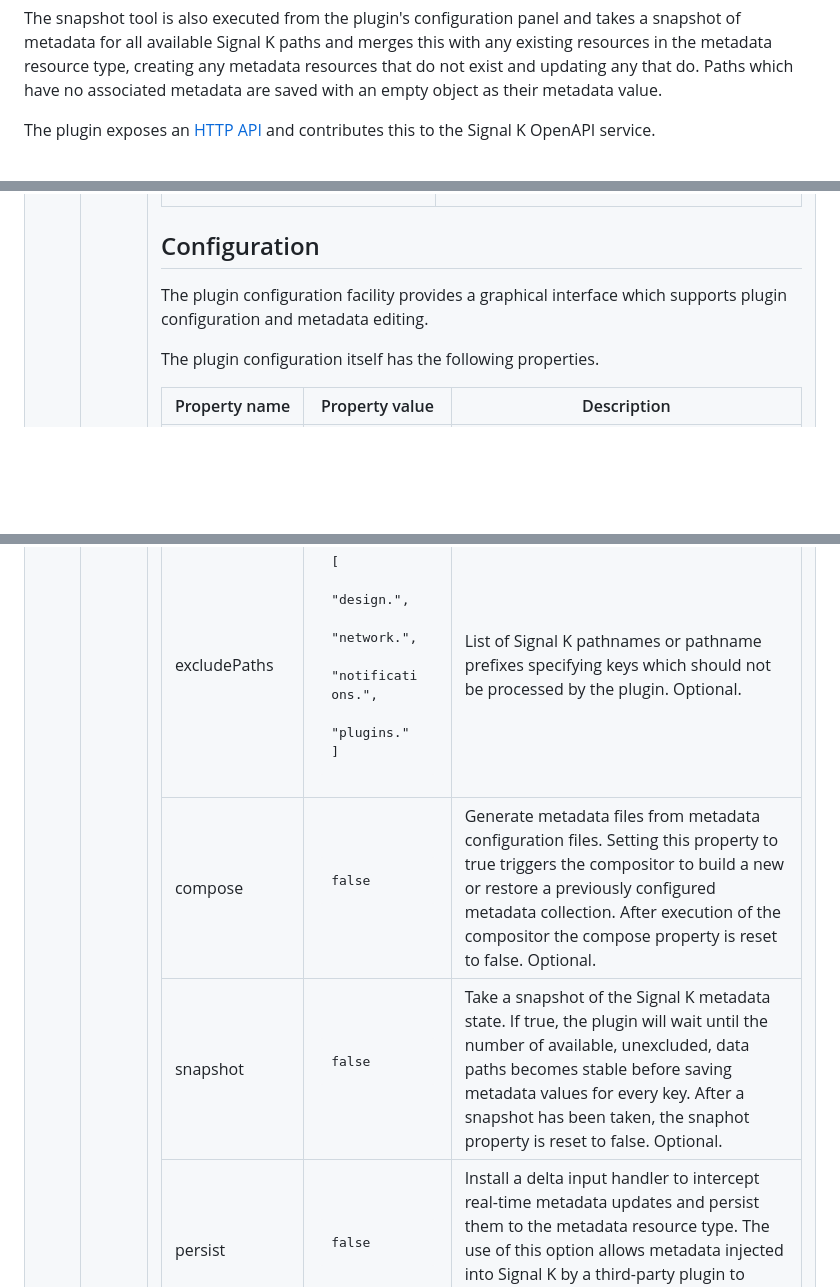
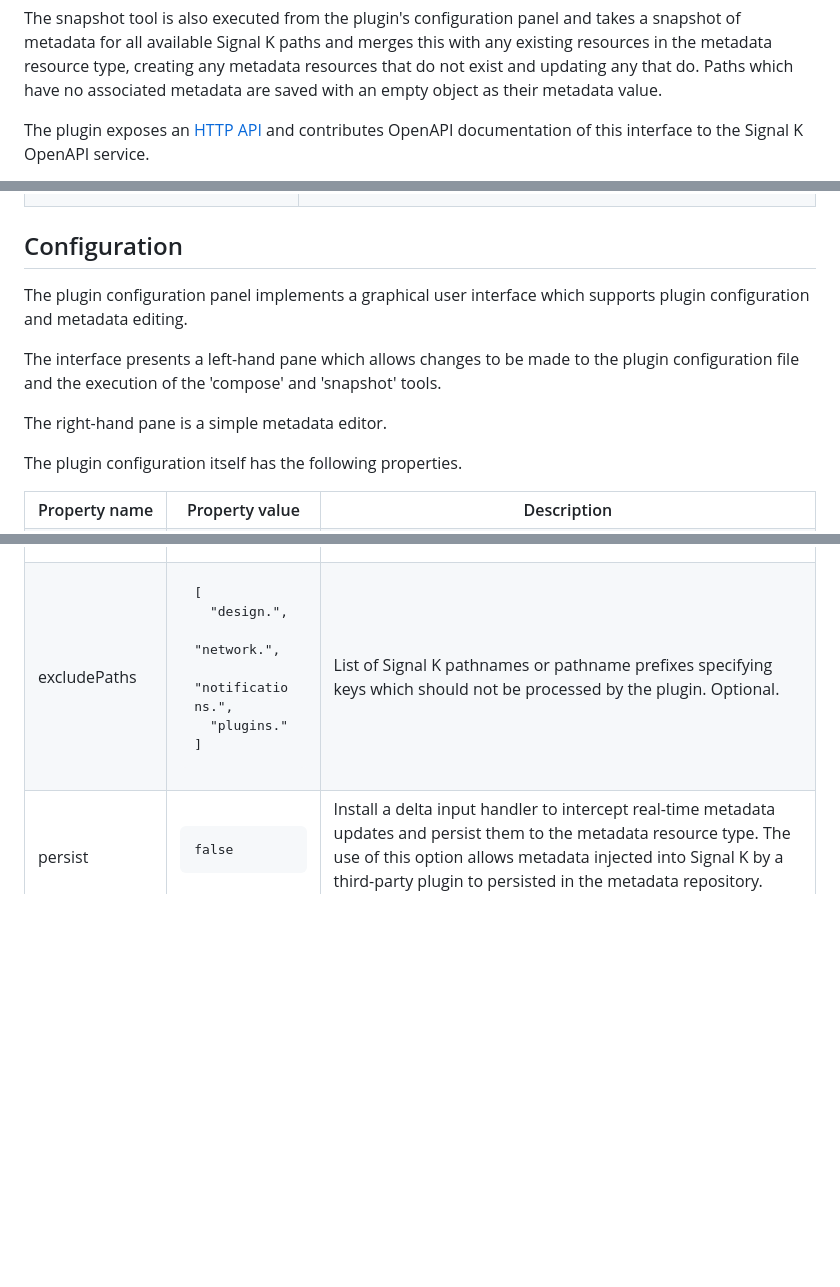
Before and after one commit to pdjr-signalk/pdjr-skplugin-meta-injector, a Markdown page: README.md, 3 parts joined by grey strips. Rendered like a GitHub page; blank space fills up the shorter version.

```diff
--- a/README.md
+++ b/README.md
@@ -60,5 +60,6 @@ as their metadata value.
 
 The plugin exposes an
 [HTTP API](https://pdjr-signalk.github.io/pdjr-skplugin-metadata/)
-and contributes this to the Signal K OpenAPI service.
+and contributes OpenAPI documentation of this interface to the Signal
+K OpenAPI service.
 
@@ -199,12 +183,14 @@ following way.
 
 ## Configuration
 
-The plugin configuration facility provides a graphical interface which
-supports plugin configuration and metadata editing.
+The plugin configuration panel implements a graphical user interface
+which supports plugin configuration and metadata editing.
 
+The interface presents a left-hand pane which allows changes to be
+made to the plugin configuration file and the execution of the
+'compose' and 'snapshot' tools.
 
-
-
+The right-hand pane is a simple metadata editor.
 
 The plugin configuration itself has the following properties.
 
@@ -248,30 +234,6 @@ Optional.
 </td>
 </tr>
 <tr>
-<td>compose</td>
-<td><pre>false</pre></td>
-<td>
-Generate metadata files from metadata configuration files.
-Setting this property to true triggers the compositor to build a new
-or restore a previously configured metadata collection.
-After execution of the compositor the compose property is reset to
-false.
-Optional.
-</td>
-</tr>
-<tr>
-<td>snapshot</td>
-<td><pre>false</pre></td>
-<td>
-Take a snapshot of the Signal K metadata state.
-If true, the plugin will wait until the number of available,
-unexcluded, data paths becomes stable before saving metadata values for
-every key.
-After a snapshot has been taken, the snaphot property is reset to false.
-Optional.
-</td>
-</tr>
-<tr>
 <td>persist</td>
 <td><pre>false</pre></td>
 <td>
```
Also changed, not shown: other parts of README.md (+3 -20 lines).
